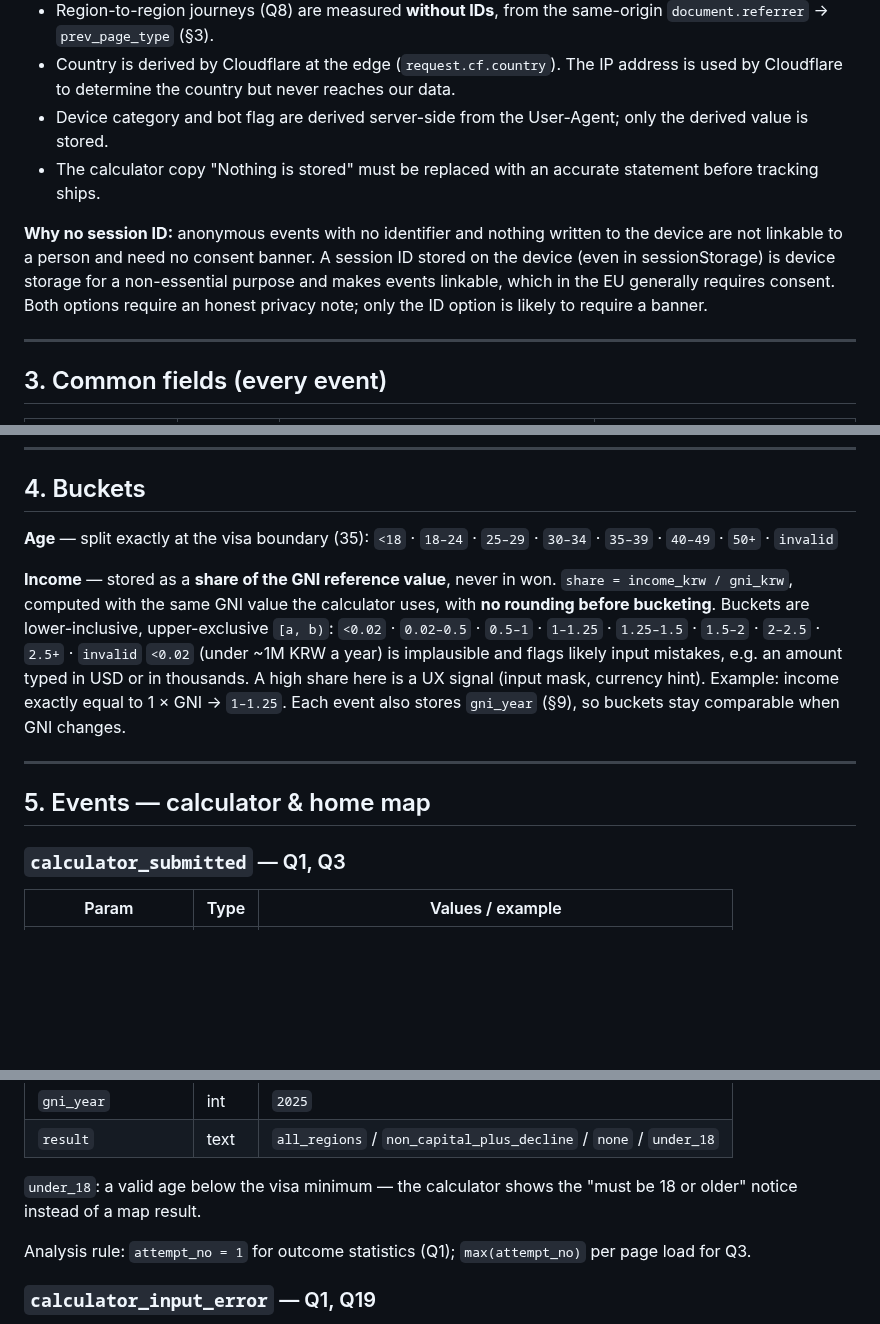
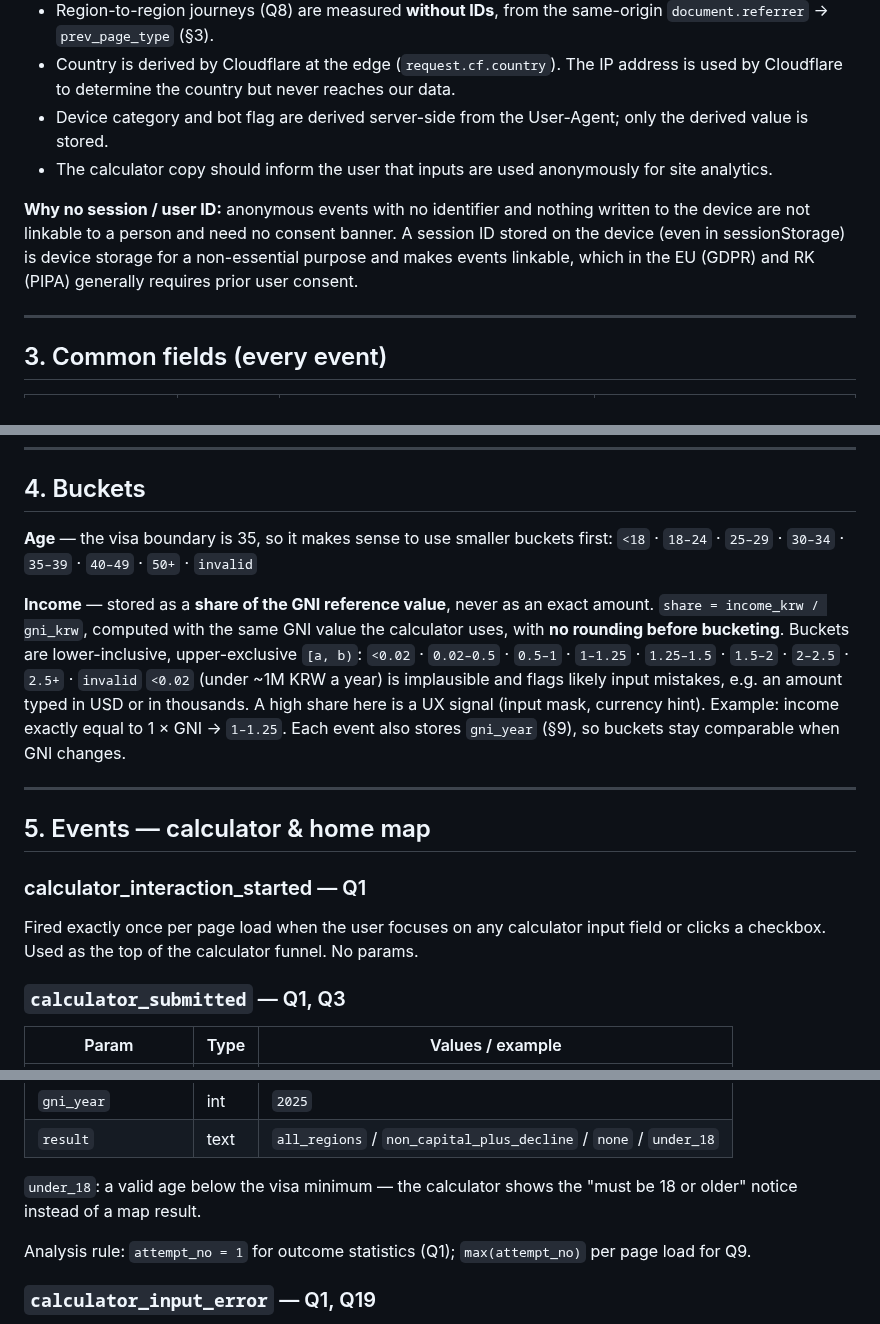
Before and after one commit to irinfox/worknstay_korea, a Markdown page: docs/TRACKING_PLAN.md, 3 parts joined by grey strips. Drawn GitHub-style; blank space fills up the shorter version.

```diff
--- a/docs/TRACKING_PLAN.md
+++ b/docs/TRACKING_PLAN.md
@@ -63,9 +47,9 @@ This document is the single source of truth for analytics on the site. It is too
 - Region-to-region journeys (Q8) are measured **without IDs**, from the same-origin `document.referrer` → `prev_page_type` (§3).
 - Country is derived by Cloudflare at the edge (`request.cf.country`). The IP address is used by Cloudflare to determine the country but never reaches our data.
 - Device category and bot flag are derived server-side from the User-Agent; only the derived value is stored.
-- The calculator copy "Nothing is stored" must be replaced with an accurate statement before tracking ships.
+- The calculator copy should inform the user that inputs are used anonymously for site analytics.
 
-**Why no session ID:** anonymous events with no identifier and nothing written to the device are not linkable to a person and need no consent banner. A session ID stored on the device (even in sessionStorage) is device storage for a non-essential purpose and makes events linkable, which in the EU generally requires consent. Both options require an honest privacy note; only the ID option is likely to require a banner.
+**Why no session / user ID:** anonymous events with no identifier and nothing written to the device are not linkable to a person and need no consent banner. A session ID stored on the device (even in sessionStorage) is device storage for a non-essential purpose and makes events linkable, which in the EU (GDPR) and RK (PIPA) generally requires prior user consent.
 
 ---
 
@@ -95,10 +78,10 @@ All "click" events also fire on tap: browsers emit `click` for taps. `device_cat
 
 ## 4. Buckets
 
-**Age** — split exactly at the visa boundary (35):
+**Age** — the visa boundary is 35, so it makes sense to use smaller buckets first:
 `<18` · `18–24` · `25–29` · `30–34` · `35–39` · `40–49` · `50+` · `invalid`
 
-**Income** — stored as a **share of the GNI reference value**, never in won.
+**Income** — stored as a **share of the GNI reference value**, never as an exact amount.
 `share = income_krw / gni_krw`, computed with the same GNI value the calculator uses, with **no rounding before bucketing**.
 Buckets are lower-inclusive, upper-exclusive `[a, b)`:
 `<0.02` · `0.02–0.5` · `0.5–1` · `1–1.25` · `1.25–1.5` · `1.5–2` · `2–2.5` · `2.5+` · `invalid`
@@ -109,6 +92,10 @@ Each event also stores `gni_year` (§9), so buckets stay comparable when GNI cha
 ---
 
 ## 5. Events — calculator & home map
+
+### calculator_interaction_started — Q1
+Fired exactly once per page load when the user focuses on any calculator input field or clicks a checkbox. Used as the top of the calculator funnel.
+No params.
 
 ### `calculator_submitted` — Q1, Q3
 | Param | Type | Values / example |
@@ -122,7 +109,7 @@ Each event also stores `gni_year` (§9), so buckets stay comparable when GNI cha
 
 `under_18`: a valid age below the visa minimum — the calculator shows the "must be 18 or older" notice instead of a map result.
 
-Analysis rule: `attempt_no = 1` for outcome statistics (Q1); `max(attempt_no)` per page load for Q3.
+Analysis rule: `attempt_no = 1` for outcome statistics (Q1); `max(attempt_no)` per page load for Q9.
 
 ### `calculator_input_error` — Q1, Q19
 Fired when the calculator asks the user to complete the form instead of showing a result. (Letters cannot be typed; a negative income is ignored; a negative age is converted to its absolute value — none of these produce an error.)
```
Also changed, not shown: other parts of docs/TRACKING_PLAN.md (+29 -46 lines).
